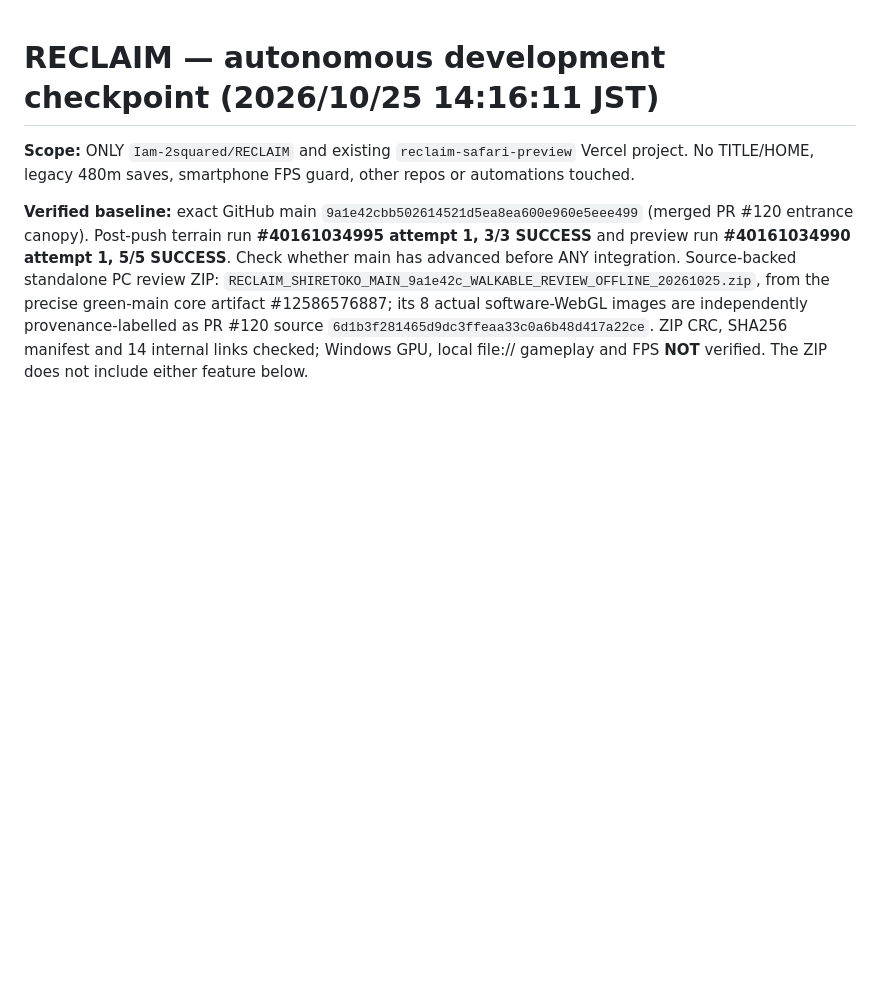
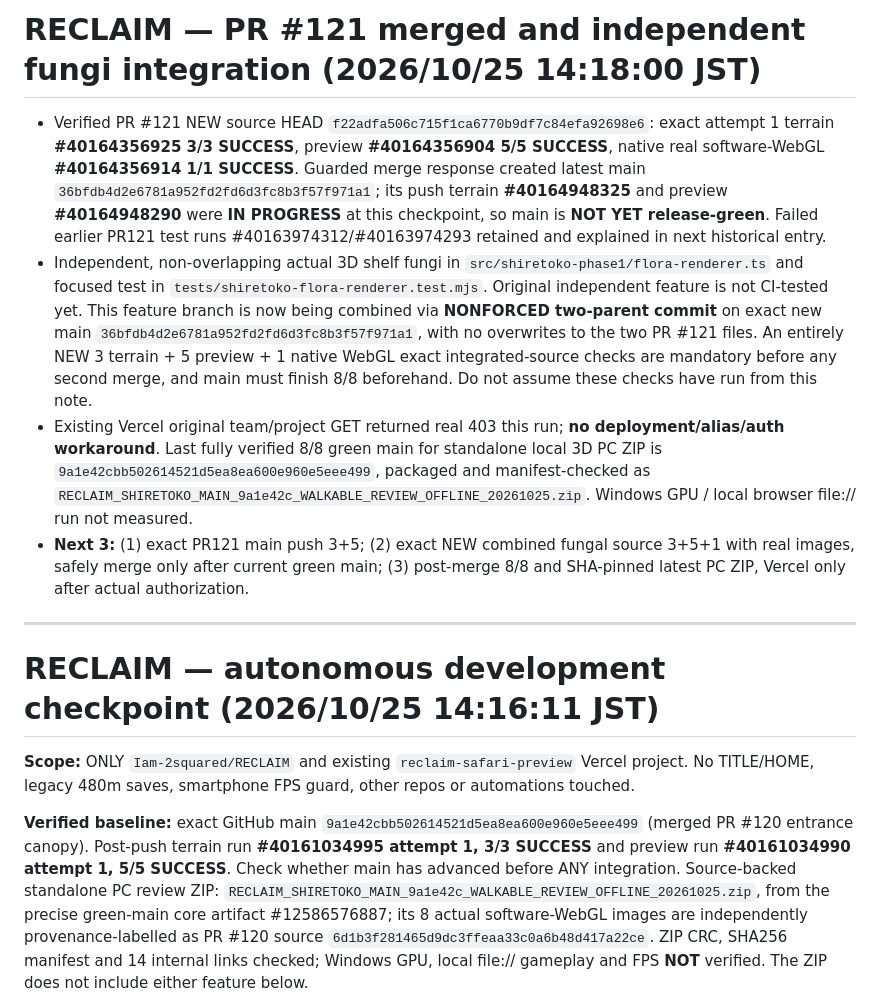
Before and after one commit to Iam-2squared/RECLAIM, a Markdown page: docs/RECLAIM_AUTONOMOUS_STATUS.md, the part around the change. Drawn GitHub-style; blank space fills up the shorter version.

Commit message:
docs(reclaim): record PR121 exact 9/9 and merged main pending push gates

```diff
--- a/docs/RECLAIM_AUTONOMOUS_STATUS.md
+++ b/docs/RECLAIM_AUTONOMOUS_STATUS.md
@@ -1,3 +1,12 @@
+# RECLAIM — PR #121 merged and independent fungi integration (2026/10/25 14:18:00 JST)
+
+- Verified PR #121 NEW source HEAD `f22adfa506c715f1ca6770b9df7c84efa92698e6`: exact attempt 1 terrain **#40164356925 3/3 SUCCESS**, preview **#40164356904 5/5 SUCCESS**, native real software-WebGL **#40164356914 1/1 SUCCESS**. Guarded merge response created latest main `36bfdb4d2e6781a952fd2fd6d3fc8b3f57f971a1`; its push terrain **#40164948325** and preview **#40164948290** were **IN PROGRESS** at this checkpoint, so main is **NOT YET release-green**. Failed earlier PR121 test runs #40163974312/#40163974293 retained and explained in next historical entry.
+- Independent, non-overlapping actual 3D shelf fungi in `src/shiretoko-phase1/flora-renderer.ts` and focused test in `tests/shiretoko-flora-renderer.test.mjs`. Original independent feature is not CI-tested yet. This feature branch is now being combined via **NONFORCED two-parent commit** on exact new main `36bfdb4d2e6781a952fd2fd6d3fc8b3f57f971a1`, with no overwrites to the two PR #121 files. An entirely NEW 3 terrain + 5 preview + 1 native WebGL exact integrated-source checks are mandatory before any second merge, and main must finish 8/8 beforehand. Do not assume these checks have run from this note.
+- Existing Vercel original team/project GET returned real 403 this run; **no deployment/alias/auth workaround**. Last fully verified 8/8 green main for standalone local 3D PC ZIP is `9a1e42cbb502614521d5ea8ea600e960e5eee499`, packaged and manifest-checked as `RECLAIM_SHIRETOKO_MAIN_9a1e42c_WALKABLE_REVIEW_OFFLINE_20261025.zip`. Windows GPU / local browser file:// run not measured.
+- **Next 3:** (1) exact PR121 main push 3+5; (2) exact NEW combined fungal source 3+5+1 with real images, safely merge only after current green main; (3) post-merge 8/8 and SHA-pinned latest PC ZIP, Vercel only after actual authorization.
+
+---
+
 # RECLAIM — autonomous development checkpoint (2026/10/25 14:16:11 JST)
 
 **Scope:** ONLY `Iam-2squared/RECLAIM` and existing `reclaim-safari-preview` Vercel project. No TITLE/HOME, legacy 480m saves, smartphone FPS guard, other repos or automations touched.
```
